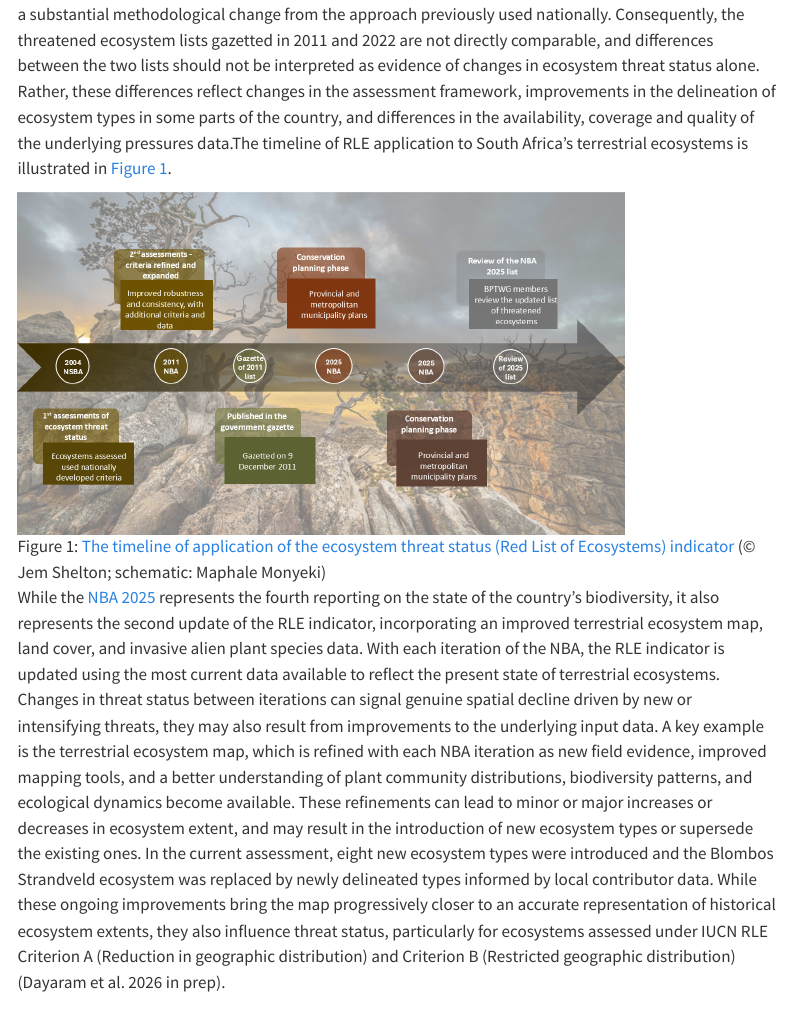
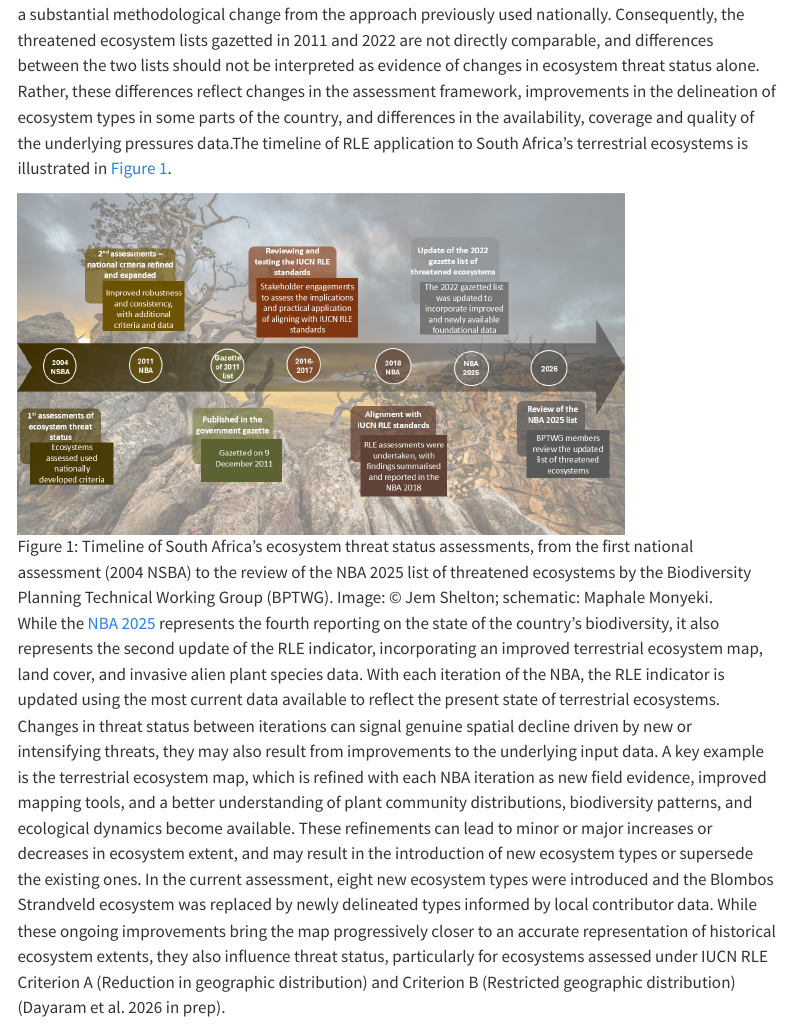
Before and after one commit to SANBI-TER-ECO/Review-NBA-2025-RLE-terr, a Quarto document (Contents/scripts/status_change.qmd): the page in a window 1100 px wide, from 1880 px down. Rendered offline with R 4.5, knitr and Pandoc in place of Quarto, with nearby package versions; some code elsewhere in the file could not run offline; menus at the side of the page are left out.

Commit message:
upated fig 1_RLE timeline

```diff
--- a/Contents/scripts/status_change.qmd
+++ b/Contents/scripts/status_change.qmd
@@ -898,7 +898,7 @@ Although South Africa has a long history of assessing ecosystem threat status, i
 
 The IUCN RLE criteria and categories were first applied systematically across all of South Africa's terrestrial ecosystems and published the findings in the [NBA 2018](https://opus.sanbi.org/items/84c7907f-10e2-405d-ba98-d383d8e87fd3) report. These efforts represented the country's first national attempt at in aligning with the IUCN RLE standards, thereby producing the national list of threatened ecosystem, which was subsequently gazetted in 2022 following an extensive stakeholder review process. The NBA 2018 RLE assessments incorporated improved ecosystem mapping, recent and readily available pressures data, and the application of the RLE criteria and categories, which represented a substantial methodological change from the approach previously used nationally. Consequently, the threatened ecosystem lists gazetted in 2011 and 2022 are not directly comparable, and differences between the two lists should not be interpreted as evidence of changes in ecosystem threat status alone. Rather, these differences reflect changes in the assessment framework, improvements in the delineation of ecosystem types in some parts of the country, and differences in the availability, coverage and quality of the underlying pressures data.The timeline of RLE application to South Africa’s terrestrial ecosystems is illustrated in @fig-timeline.
 
-![[The timeline of application of the ecosystem threat status (Red List of Ecosystems) indicator](https://www.sanbi.org/applied-biodiversity-research/threatened-ecosystem-research/) (© Jem Shelton; schematic: Maphale Monyeki)](../images/webpage.png){#fig-timeline width="80%"}
+![Timeline of South Africa's ecosystem threat status assessments, from the first national assessment (2004 NSBA) to the review of the NBA 2025 list of threatened ecosystems by the Biodiversity Planning Technical Working Group (BPTWG). Image: © Jem Shelton; schematic: Maphale Monyeki.](../images/webpage.png){#fig-timeline width="80%"}
 
 While the [NBA 2025](https://nba.sanbi.org.za/) represents the fourth reporting on the state of the country's biodiversity, it also represents the second update of the RLE indicator, incorporating an improved terrestrial ecosystem map, land cover, and invasive alien plant species data. With each iteration of the NBA, the RLE indicator is updated using the most current data available to reflect the present state of terrestrial ecosystems. Changes in threat status between iterations can signal genuine spatial decline driven by new or intensifying threats, they may also result from improvements to the underlying input data. A key example is the terrestrial ecosystem map, which is refined with each NBA iteration as new field evidence, improved mapping tools, and a better understanding of plant community distributions, biodiversity patterns, and ecological dynamics become available. These refinements can lead to minor or major  increases or decreases in ecosystem extent, and may result in the introduction of new ecosystem types or supersede the existing ones. In the current assessment, eight new ecosystem types were introduced and the Blombos Strandveld ecosystem was replaced by newly delineated types informed by local contributor data. While these ongoing improvements bring the map progressively closer to an accurate representation of historical ecosystem extents, they also influence threat status, particularly for ecosystems assessed under IUCN RLE Criterion A (Reduction in geographic distribution) and Criterion B (Restricted geographic distribution) (Dayaram et al. 2026 in prep).
 
```
Also changed, not shown: index.qmd (+1 -1 lines), Contents/data/RLE_subset.xlsx, Contents/images/criteria_combo_table.png, Contents/images/webpage.png.
